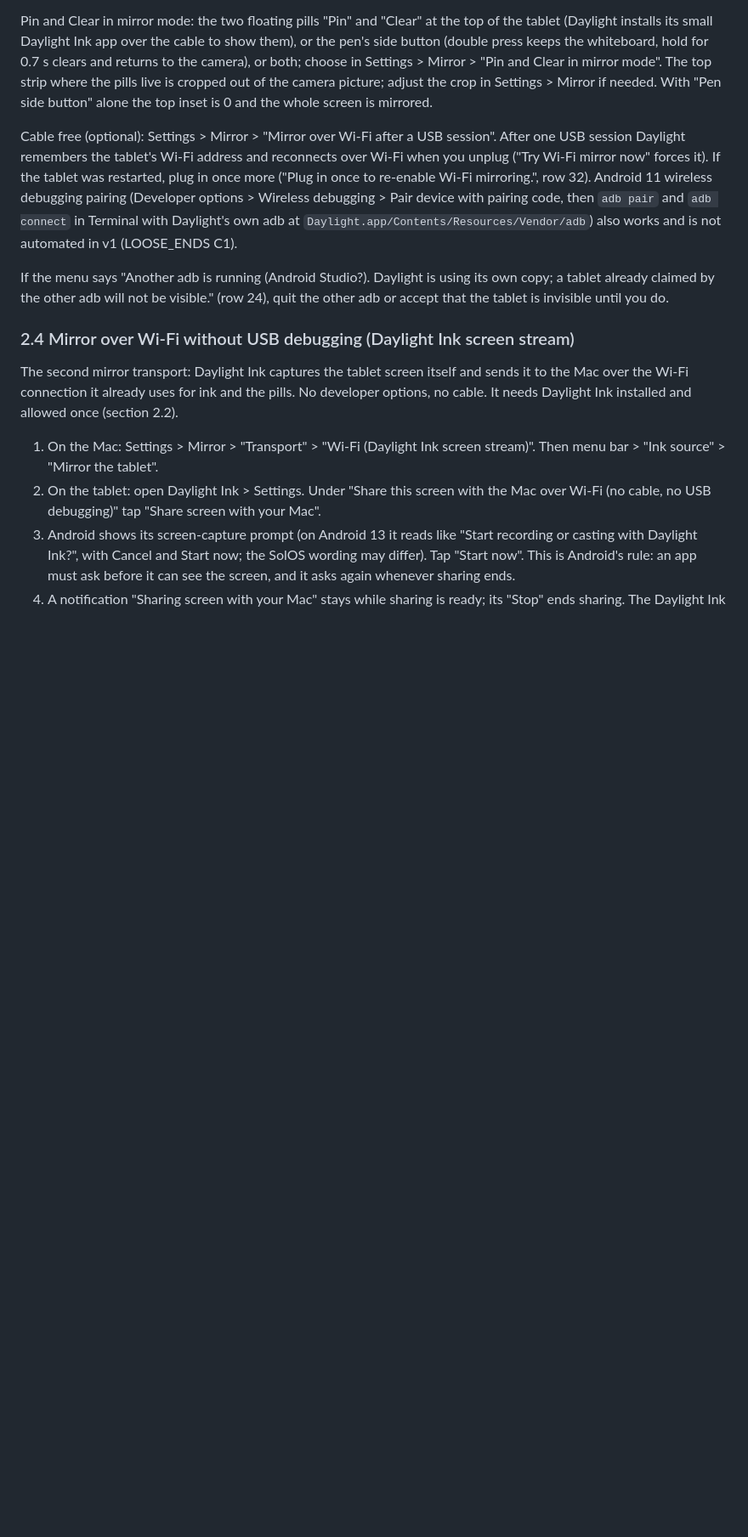
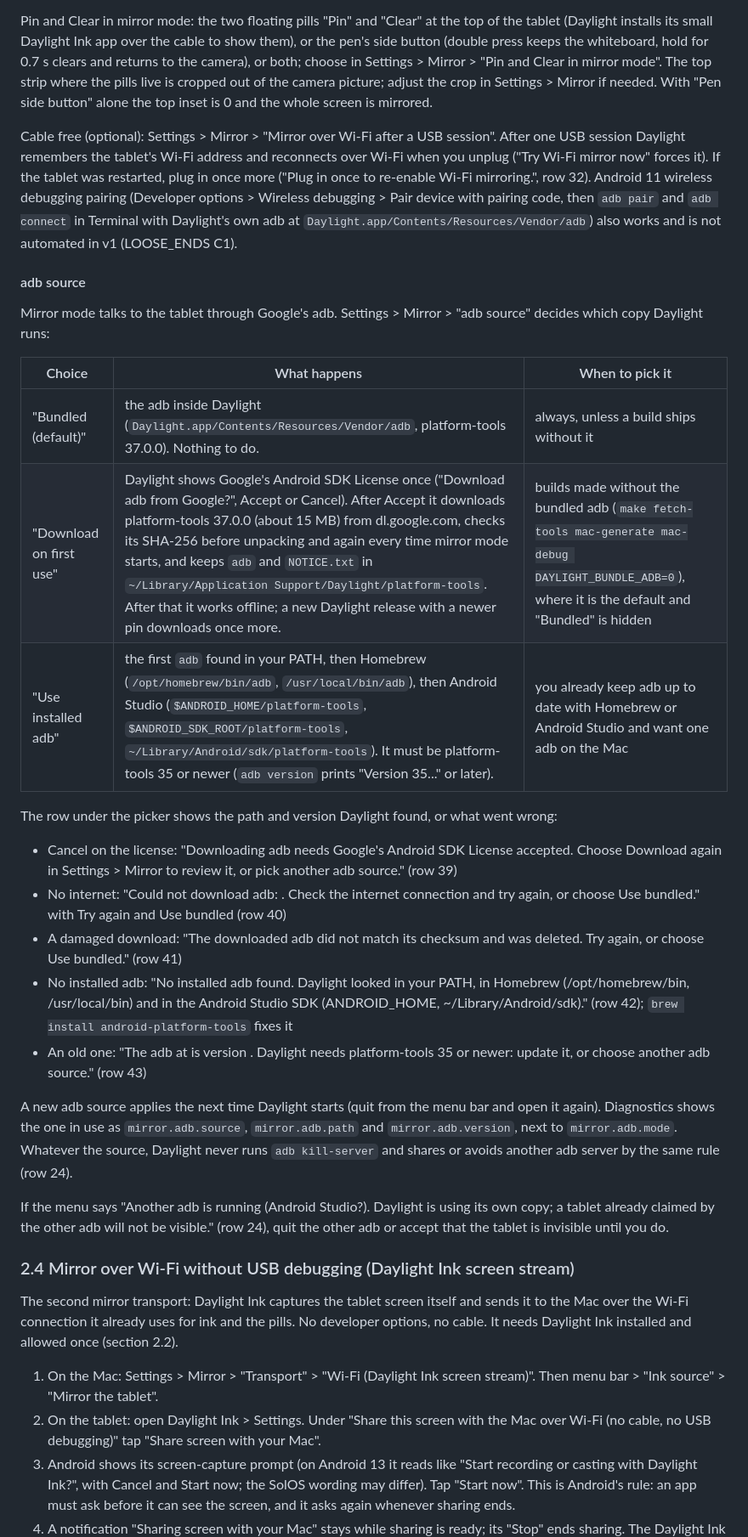
Before and after one commit to 12twelve12hi/daylight-control-your-mac, a Markdown page: whiteboard-camera/docs/SETUP.md, the part around one of its changes. Shown at 85% size. Drawn GitHub-style; blank space fills up the shorter version.

Commit message:
docs: adb source in SETUP, checklist rows 4.19 to 4.21, vp-platform handoff
SETUP 2.3 gains the "adb source" subsection (three choices, rows 39 to 43,
the restart note) and the section 4 Mirror table the adbSource and
adbTermsAcceptedVersion keys; TESTING-CHECKLIST Session 4 gains one row per
source; docs/handoff/vp-platform.md records H1 and H2, UNVERIFIED items and
requests. Documentation only; proved by the golden job.

Co-Authored-By: Claude Opus 5.5 <noreply@anthropic.com>
Claude-Session: https://claude.ai/code/session_01Px3t49eD9mqfYGi1ct7VN1

```diff
--- a/whiteboard-camera/docs/SETUP.md
+++ b/whiteboard-camera/docs/SETUP.md
@@ -75,6 +75,26 @@ Mirror mode shows whatever is on your Daylight's screen inside the whiteboard sl
 Pin and Clear in mirror mode: the two floating pills "Pin" and "Clear" at the top of the tablet (Daylight installs its small Daylight Ink app over the cable to show them), or the pen's side button (double press keeps the whiteboard, hold for 0.7 s clears and returns to the camera), or both; choose in Settings > Mirror > "Pin and Clear in mirror mode". The top strip where the pills live is cropped out of the camera picture; adjust the crop in Settings > Mirror if needed. With "Pen side button" alone the top inset is 0 and the whole screen is mirrored.
 
 Cable free (optional): Settings > Mirror > "Mirror over Wi-Fi after a USB session". After one USB session Daylight remembers the tablet's Wi-Fi address and reconnects over Wi-Fi when you unplug ("Try Wi-Fi mirror now" forces it). If the tablet was restarted, plug in once more ("Plug in once to re-enable Wi-Fi mirroring.", row 32). Android 11 wireless debugging pairing (Developer options > Wireless debugging > Pair device with pairing code, then `adb pair` and `adb connect` in Terminal with Daylight's own adb at `Daylight.app/Contents/Resources/Vendor/adb`) also works and is not automated in v1 (LOOSE_ENDS C1).
+
+#### adb source
+
+Mirror mode talks to the tablet through Google's adb. Settings > Mirror > "adb source" decides which copy Daylight runs:
+
+| Choice | What happens | When to pick it |
+|---|---|---|
+| "Bundled (default)" | the adb inside Daylight (`Daylight.app/Contents/Resources/Vendor/adb`, platform-tools 37.0.0). Nothing to do. | always, unless a build ships without it |
+| "Download on first use" | Daylight shows Google's Android SDK License once ("Download adb from Google?", Accept or Cancel). After Accept it downloads platform-tools 37.0.0 (about 15 MB) from dl.google.com, checks its SHA-256 before unpacking and again every time mirror mode starts, and keeps `adb` and `NOTICE.txt` in `~/Library/Application Support/Daylight/platform-tools`. After that it works offline; a new Daylight release with a newer pin downloads once more. | builds made without the bundled adb (`make fetch-tools mac-generate mac-debug DAYLIGHT_BUNDLE_ADB=0`), where it is the default and "Bundled" is hidden |
+| "Use installed adb" | the first `adb` found in your PATH, then Homebrew (`/opt/homebrew/bin/adb`, `/usr/local/bin/adb`), then Android Studio (`$ANDROID_HOME/platform-tools`, `$ANDROID_SDK_ROOT/platform-tools`, `~/Library/Android/sdk/platform-tools`). It must be platform-tools 35 or newer (`adb version` prints "Version 35..." or later). | you already keep adb up to date with Homebrew or Android Studio and want one adb on the Mac |
+
+The row under the picker shows the path and version Daylight found, or what went wrong:
+
+- Cancel on the license: "Downloading adb needs Google's Android SDK License accepted. Choose Download again in Settings > Mirror to review it, or pick another adb source." (row 39)
+- No internet: "Could not download adb: <reason>. Check the internet connection and try again, or choose Use bundled." with Try again and Use bundled (row 40)
+- A damaged download: "The downloaded adb did not match its checksum and was deleted. Try again, or choose Use bundled." (row 41)
+- No installed adb: "No installed adb found. Daylight looked in your PATH, in Homebrew (/opt/homebrew/bin, /usr/local/bin) and in the Android Studio SDK (ANDROID_HOME, ~/Library/Android/sdk)." (row 42); `brew install android-platform-tools` fixes it
+- An old one: "The adb at <path> is version <version>. Daylight needs platform-tools 35 or newer: update it, or choose another adb source." (row 43)
+
+A new adb source applies the next time Daylight starts (quit from the menu bar and open it again). Diagnostics shows the one in use as `mirror.adb.source`, `mirror.adb.path` and `mirror.adb.version`, next to `mirror.adb.mode`. Whatever the source, Daylight never runs `adb kill-server` and shares or avoids another adb server by the same rule (row 24).
 
 If the menu says "Another adb is running (Android Studio?). Daylight is using its own copy; a tablet already claimed by the other adb will not be visible." (row 24), quit the other adb or accept that the tablet is invisible until you do.
 
```
Also changed, not shown: other parts of whiteboard-camera/docs/SETUP.md (+2 -0 lines), whiteboard-camera/docs/TESTING-CHECKLIST.md (+3 -0 lines), 1 other file.
